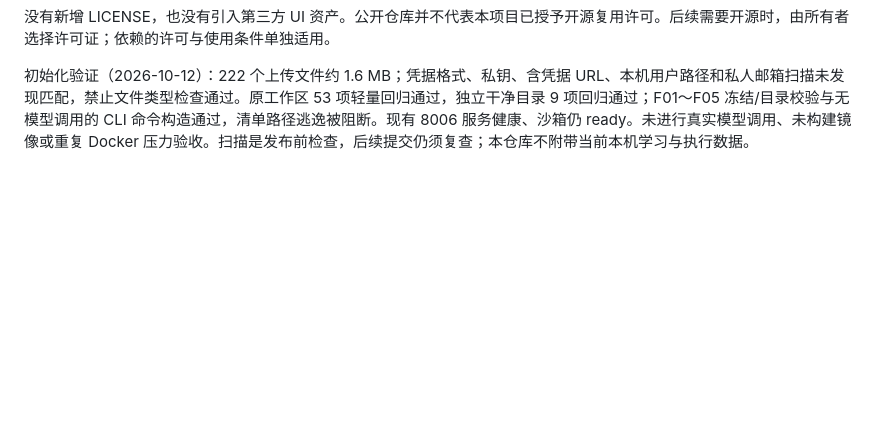
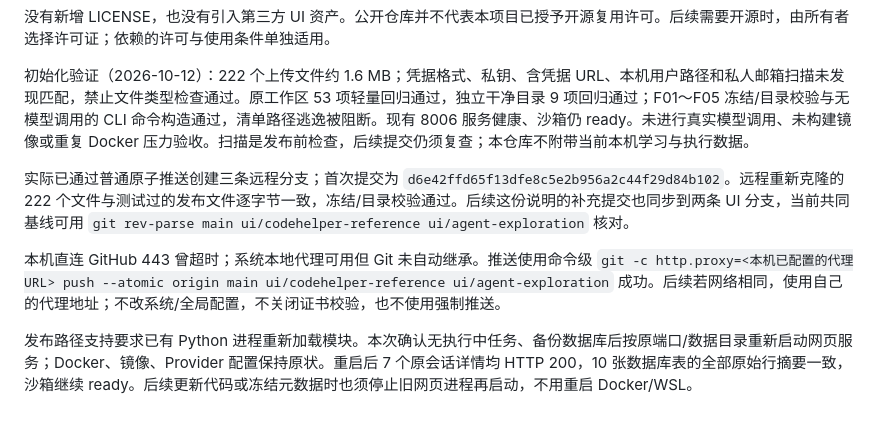
Before and after one commit to 2945604630/ai-coding-note, a Markdown page: GITHUB_SETUP.md, the part around the change. GitHub-like rendering; blank space fills up the shorter version.

Commit message:
Record remote verification and local network setup

```diff
--- a/GITHUB_SETUP.md
+++ b/GITHUB_SETUP.md
@@ -39,3 +39,9 @@ git push -u origin ui/codehelper-reference
 没有新增 LICENSE，也没有引入第三方 UI 资产。公开仓库并不代表本项目已授予开源复用许可。后续需要开源时，由所有者选择许可证；依赖的许可与使用条件单独适用。
 
 初始化验证（2026-10-12）：222 个上传文件约 1.6 MB；凭据格式、私钥、含凭据 URL、本机用户路径和私人邮箱扫描未发现匹配，禁止文件类型检查通过。原工作区 53 项轻量回归通过，独立干净目录 9 项回归通过；F01～F05 冻结/目录校验与无模型调用的 CLI 命令构造通过，清单路径逃逸被阻断。现有 8006 服务健康、沙箱仍 ready。未进行真实模型调用、未构建镜像或重复 Docker 压力验收。扫描是发布前检查，后续提交仍须复查；本仓库不附带当前本机学习与执行数据。
+
+实际已通过普通原子推送创建三条远程分支；首次提交为 `d6e42ffd65f13dfe8c5e2b956a2c44f29d84b102`。远程重新克隆的 222 个文件与测试过的发布文件逐字节一致，冻结/目录校验通过。后续这份说明的补充提交也同步到两条 UI 分支，当前共同基线可用 `git rev-parse main ui/codehelper-reference ui/agent-exploration` 核对。
+
+本机直连 GitHub 443 曾超时；系统本地代理可用但 Git 未自动继承。推送使用命令级 `git -c http.proxy=<本机已配置的代理URL> push --atomic origin main ui/codehelper-reference ui/agent-exploration` 成功。后续若网络相同，使用自己的代理地址；不改系统/全局配置，不关闭证书校验，也不使用强制推送。
+
+发布路径支持要求已有 Python 进程重新加载模块。本次确认无执行中任务、备份数据库后按原端口/数据目录重新启动网页服务；Docker、镜像、Provider 配置保持原状。重启后 7 个原会话详情均 HTTP 200，10 张数据库表的全部原始行摘要一致，沙箱继续 ready。后续更新代码或冻结元数据时也须停止旧网页进程再启动，不用重启 Docker/WSL。
```
